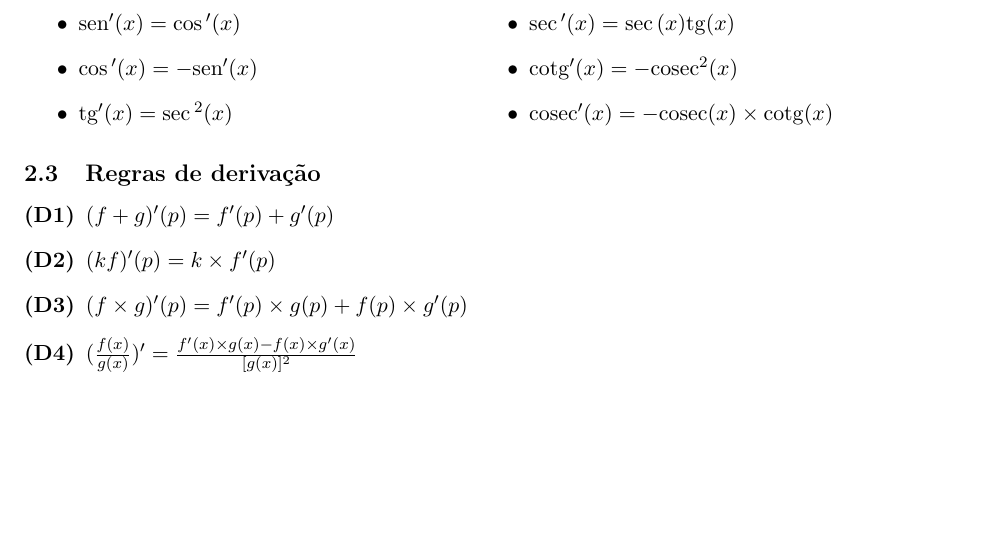
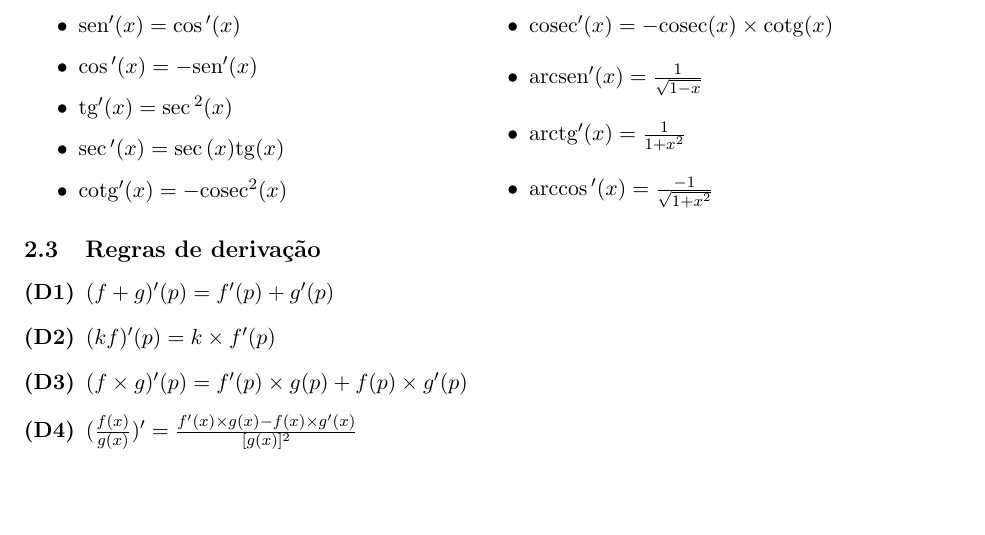
Before and after one commit to dmitrynix/limites-e-derivadas, a LaTeX document (index.tex): part of page 2 of 2, cut so that both start at the same text, the shorter picture padded with empty space. Compiled offline with pdfLaTeX.

Commit message:
Add more content

```diff
--- a/index.tex
+++ b/index.tex
@@ -13,7 +13,9 @@
 \title{Limites e Derivadas - Cálculo I}
 
 \newcommand{\sen}{{\rm sen}}
+\newcommand{\arcsen}{{\rm arcsen}}
 \newcommand{\tg}{{\rm tg}}
+\newcommand{\arctg}{{\rm arctg}}
 \newcommand{\cosec}{{\rm cosec}}
 \newcommand{\cotg}{{\rm cotg}}
 
@@ -187,6 +189,9 @@ $p$.
     \item $ \sec{'(x)} = \sec{(x)}\tg{(x)}$
     \item $ \cotg{'(x)} = -\cosec{^2(x)}$
     \item $ \cosec{'(x)} = -\cosec{(x)}\times \cotg{(x)}$
+    \item $ \arcsen{'(x)} = \frac{1}{\sqrt{1-x}}$
+    \item $ \arctg{'(x)} = \frac{1}{1+x^2 }$
+    \item $ \arccos{'(x)} = \frac{-1}{\sqrt{1+x^2 }}$
   \end{multicols}
 \end{itemize}
 
```
